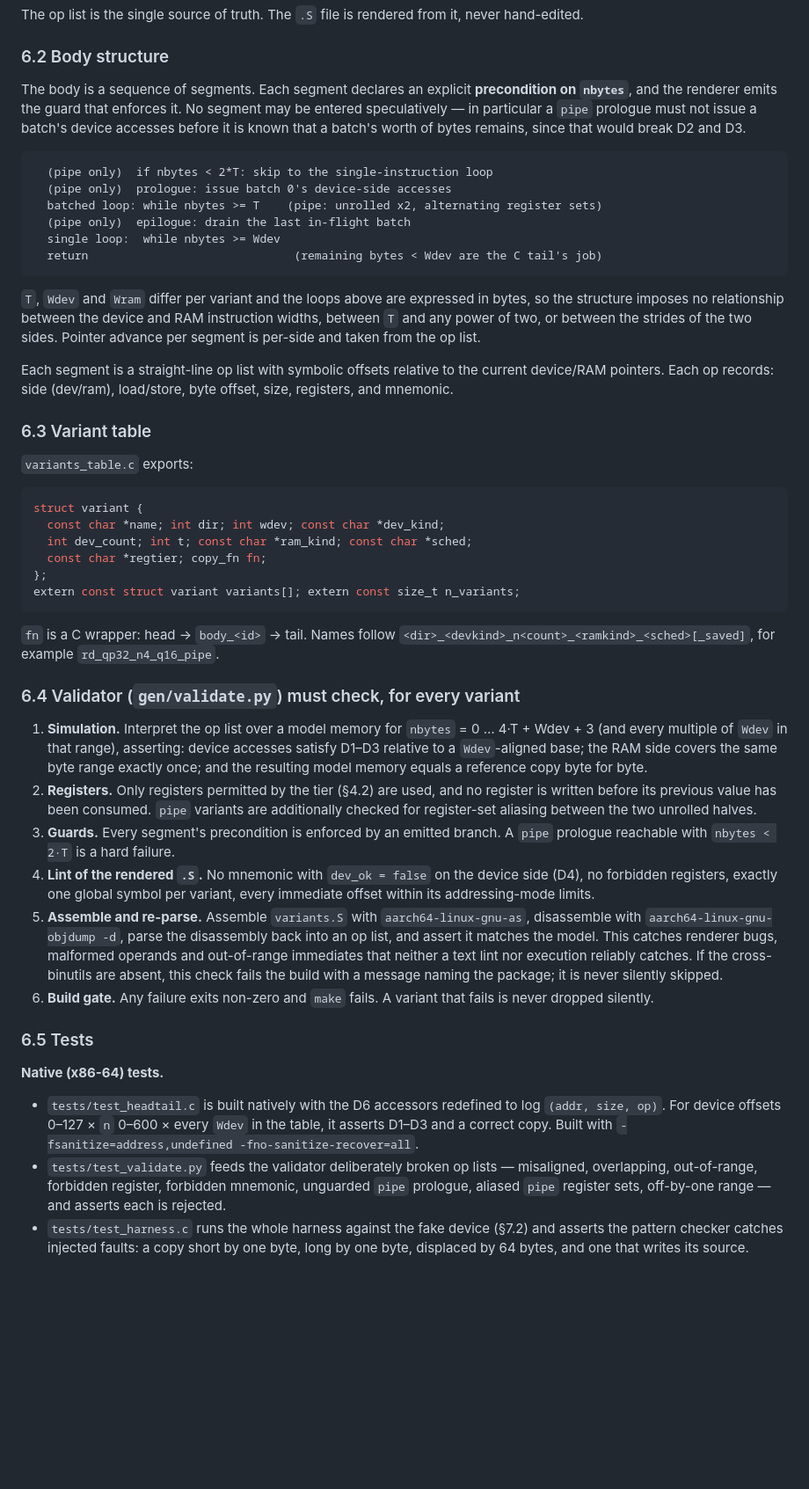
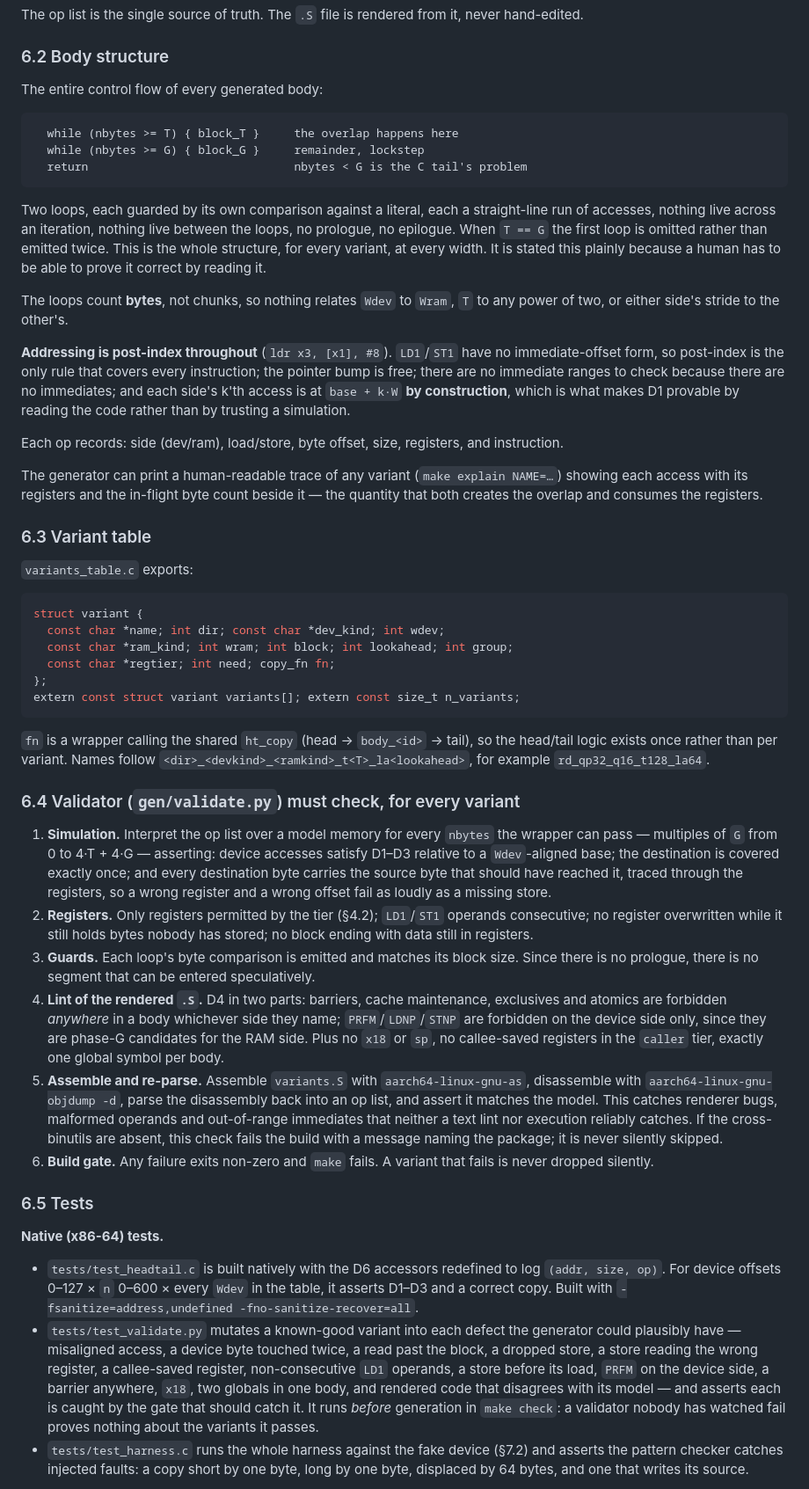
Before and after one commit to shirleyquirk/example, a Markdown page: SPEC.md, the part around one of its changes. Shown at 88% size. Drawn GitHub-style; blank space fills up the shorter version.

````diff
--- a/SPEC.md
+++ b/SPEC.md
@@ -149,20 +161,23 @@ The op list is the single source of truth. The `.S` file is rendered from it, ne
 
 ### 6.2 Body structure
 
-The body is a sequence of segments. Each segment declares an explicit **precondition on `nbytes`**, and the renderer emits the guard that enforces it. No segment may be entered speculatively — in particular a `pipe` prologue must not issue a batch's device accesses before it is known that a batch's worth of bytes remains, since that would break D2 and D3.
+The entire control flow of every generated body:
 
 ```
-  (pipe only)  if nbytes < 2*T: skip to the single-instruction loop
-  (pipe only)  prologue: issue batch 0's device-side accesses
-  batched loop: while nbytes >= T    (pipe: unrolled x2, alternating register sets)
-  (pipe only)  epilogue: drain the last in-flight batch
-  single loop:  while nbytes >= Wdev
-  return                              (remaining bytes < Wdev are the C tail's job)
+  while (nbytes >= T) { block_T }     the overlap happens here
+  while (nbytes >= G) { block_G }     remainder, lockstep
+  return                              nbytes < G is the C tail's problem
 ```
 
-`T`, `Wdev` and `Wram` differ per variant and the loops above are expressed in bytes, so the structure imposes no relationship between the device and RAM instruction widths, between `T` and any power of two, or between the strides of the two sides. Pointer advance per segment is per-side and taken from the op list.
+Two loops, each guarded by its own comparison against a literal, each a straight-line run of accesses, nothing live across an iteration, nothing live between the loops, no prologue, no epilogue. When `T == G` the first loop is omitted rather than emitted twice. This is the whole structure, for every variant, at every width. It is stated this plainly because a human has to be able to prove it correct by reading it.
 
-Each segment is a straight-line op list with symbolic offsets relative to the current device/RAM pointers. Each op records: side (dev/ram), load/store, byte offset, size, registers, and mnemonic.
+The loops count **bytes**, not chunks, so nothing relates `Wdev` to `Wram`, `T` to any power of two, or either side's stride to the other's.
+
+**Addressing is post-index throughout** (`ldr x3, [x1], #8`). `LD1`/`ST1` have no immediate-offset form, so post-index is the only rule that covers every instruction; the pointer bump is free; there are no immediate ranges to check because there are no immediates; and each side's k'th access is at `base + k·W` **by construction**, which is what makes D1 provable by reading the code rather than by trusting a simulation.
+
+Each op records: side (dev/ram), load/store, byte offset, size, registers, and instruction.
+
+The generator can print a human-readable trace of any variant (`make explain NAME=…`) showing each access with its registers and the in-flight byte count beside it — the quantity that both creates the overlap and consumes the registers.
 
 ### 6.3 Variant table
 
@@ -170,21 +185,21 @@ Each segment is a straight-line op list with symbolic offsets relative to the cu
 
 ```c
 struct variant {
-  const char *name; int dir; int wdev; const char *dev_kind;
-  int dev_count; int t; const char *ram_kind; const char *sched;
-  const char *regtier; copy_fn fn;
+  const char *name; int dir; const char *dev_kind; int wdev;
+  const char *ram_kind; int wram; int block; int lookahead; int group;
+  const char *regtier; int need; copy_fn fn;
 };
 extern const struct variant variants[]; extern const size_t n_variants;
 ```
 
-`fn` is a C wrapper: head → `body_<id>` → tail. Names follow `<dir>_<devkind>_n<count>_<ramkind>_<sched>[_saved]`, for example `rd_qp32_n4_q16_pipe`.
+`fn` is a wrapper calling the shared `ht_copy` (head → `body_<id>` → tail), so the head/tail logic exists once rather than per variant. Names follow `<dir>_<devkind>_<ramkind>_t<T>_la<lookahead>`, for example `rd_qp32_q16_t128_la64`.
 
 ### 6.4 Validator (`gen/validate.py`) must check, for every variant
 
-1. **Simulation.** Interpret the op list over a model memory for `nbytes` = 0 … 4·T + Wdev + 3 (and every multiple of `Wdev` in that range), asserting: device accesses satisfy D1–D3 relative to a `Wdev`-aligned base; the RAM side covers the same byte range exactly once; and the resulting model memory equals a reference copy byte for byte.
-2. **Registers.** Only registers permitted by the tier (§4.2) are used, and no register is written before its previous value has been consumed. `pipe` variants are additionally checked for register-set aliasing between the two unrolled halves.
-3. **Guards.** Every segment's precondition is enforced by an emitted branch. A `pipe` prologue reachable with `nbytes < 2·T` is a hard failure.
-4. **Lint of the rendered `.S`.** No mnemonic with `dev_ok = false` on the device side (D4), no forbidden registers, exactly one global symbol per variant, every immediate offset within its addressing-mode limits.
+1. **Simulation.** Interpret the op list over a model memory for every `nbytes` the wrapper can pass — multiples of `G` from 0 to 4·T + 4·G — asserting: device accesses satisfy D1–D3 relative to a `Wdev`-aligned base; the destination is covered exactly once; and every destination byte carries the source byte that should have reached it, traced through the registers, so a wrong register and a wrong offset fail as loudly as a missing store.
+2. **Registers.** Only registers permitted by the tier (§4.2); `LD1`/`ST1` operands consecutive; no register overwritten while it still holds bytes nobody has stored; no block ending with data still in registers.
+3. **Guards.** Each loop's byte comparison is emitted and matches its block size. Since there is no prologue, there is no segment that can be entered speculatively.
+4. **Lint of the rendered `.S`.** D4 in two parts: barriers, cache maintenance, exclusives and atomics are forbidden *anywhere* in a body whichever side they name; `PRFM`/`LDNP`/`STNP` are forbidden on the device side only, since they are phase-G candidates for the RAM side. Plus no `x18` or `sp`, no callee-saved registers in the `caller` tier, exactly one global symbol per body.
 5. **Assemble and re-parse.** Assemble `variants.S` with `aarch64-linux-gnu-as`, disassemble with `aarch64-linux-gnu-objdump -d`, parse the disassembly back into an op list, and assert it matches the model. This catches renderer bugs, malformed operands and out-of-range immediates that neither a text lint nor execution reliably catches. If the cross-binutils are absent, this check fails the build with a message naming the package; it is never silently skipped.
 6. **Build gate.** Any failure exits non-zero and `make` fails. A variant that fails is never dropped silently.
 
@@ -193,7 +208,7 @@ extern const struct variant variants[]; extern const size_t n_variants;
 **Native (x86-64) tests.**
 
 - `tests/test_headtail.c` is built natively with the D6 accessors redefined to log `(addr, size, op)`. For device offsets 0–127 × `n` 0–600 × every `Wdev` in the table, it asserts D1–D3 and a correct copy. Built with `-fsanitize=address,undefined -fno-sanitize-recover=all`.
-- `tests/test_validate.py` feeds the validator deliberately broken op lists — misaligned, overlapping, out-of-range, forbidden register, forbidden mnemonic, unguarded `pipe` prologue, aliased `pipe` register sets, off-by-one range — and asserts each is rejected.
+- `tests/test_validate.py` mutates a known-good variant into each defect the generator could plausibly have — misaligned access, a device byte touched twice, a read past the block, a dropped store, a store reading the wrong register, a callee-saved register, non-consecutive `LD1` operands, a store before its load, `PRFM` on the device side, a barrier anywhere, `x18`, two globals in one body, and rendered code that disagrees with its model — and asserts each is caught by the gate that should catch it. It runs *before* generation in `make check`: a validator nobody has watched fail proves nothing about the variants it passes.
 - `tests/test_harness.c` runs the whole harness against the fake device (§7.2) and asserts the pattern checker catches injected faults: a copy short by one byte, long by one byte, displaced by 64 bytes, and one that writes its source.
 
 **Emulated (`qemu-aarch64-static`) tests.** `mcbench` is cross-built with `aarch64-linux-gnu-gcc -static` and `mcbench verify --fake-dev` is run under qemu for every variant over the full correctness sweep. This executes the real binary — generated bodies, C wrappers, head/tail, pattern checker — on real AArch64 semantics, and catches what no static check can:
````
Also changed, not shown: other parts of SPEC.md (+29 -15 lines), NOTES.md (+6 -1 lines).
